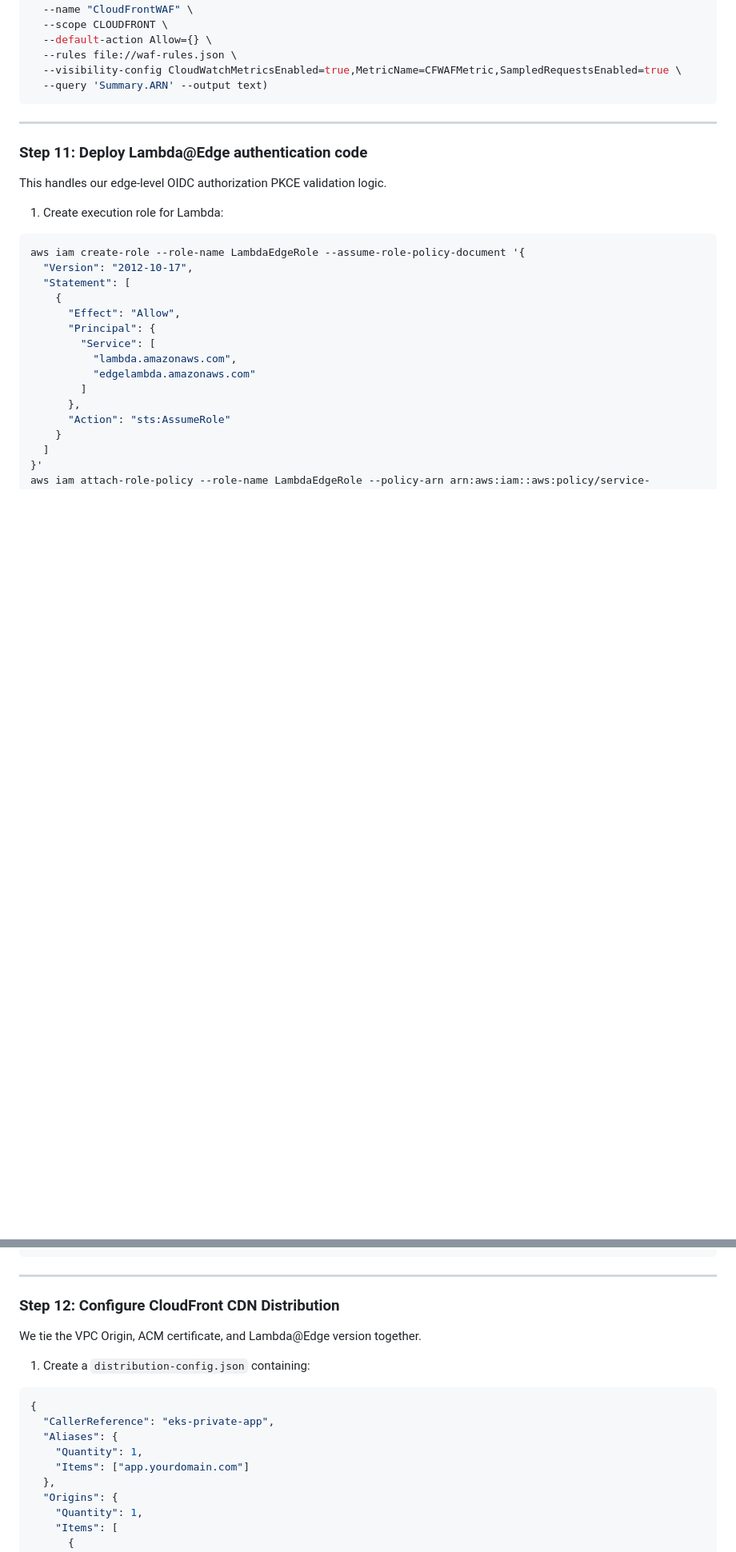
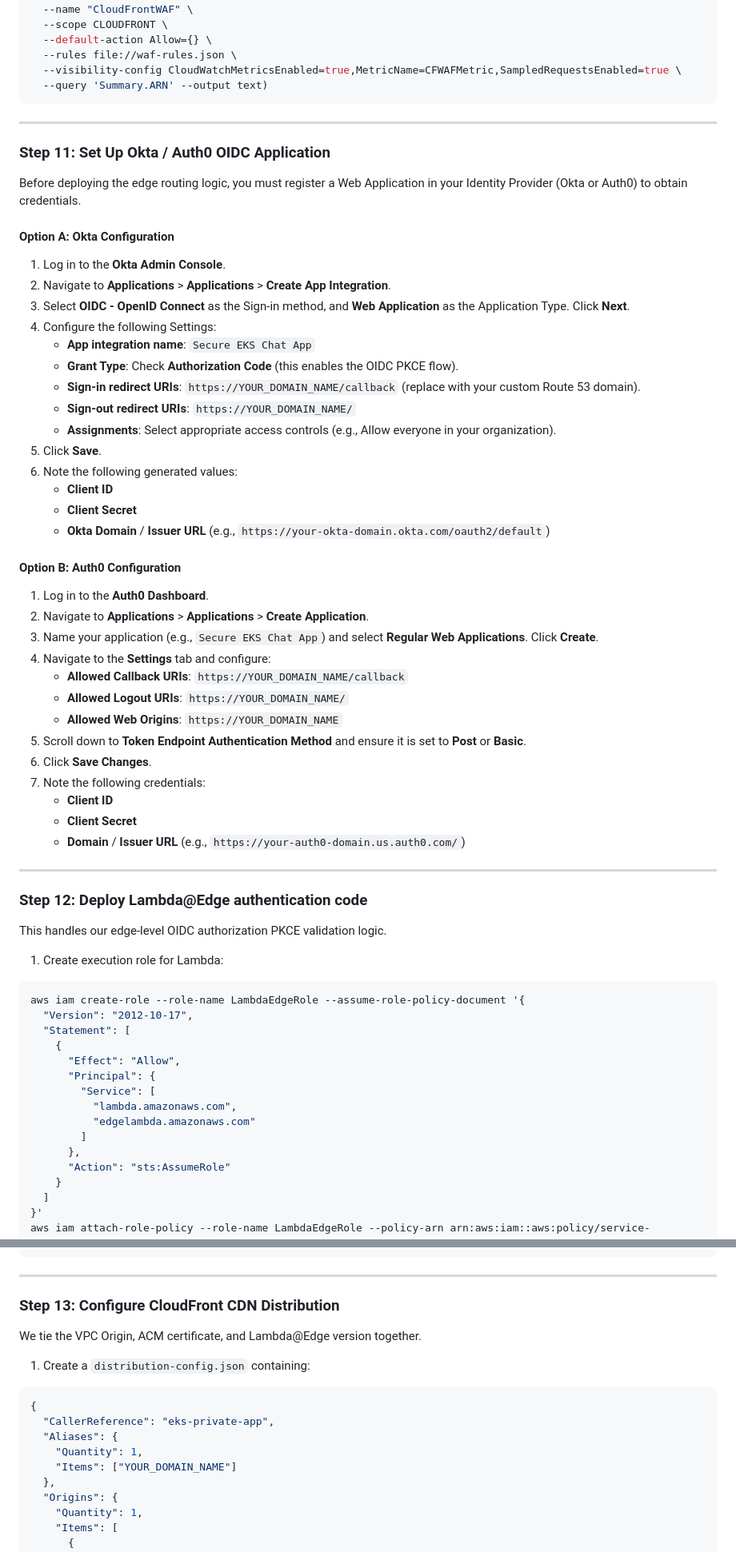
Before and after one commit to prathamesh633/Secure-AI-Chat-Application-AWS-Production-Deployment-, a Markdown page: final_architecture_report.md, 2 parts joined by grey strips. Shown at 80% size. Rendered like a GitHub page; blank space fills up the shorter version.

Commit message:
Add detailed Okta / Auth0 configuration steps to deployment report

```diff
--- a/final_architecture_report.md
+++ b/final_architecture_report.md
@@ -463,7 +463,43 @@ WAF_ARN=$(aws wafv2 create-web-acl \
 
 ---
 
-### Step 11: Deploy Lambda@Edge authentication code
+### Step 11: Set Up Okta / Auth0 OIDC Application
+Before deploying the edge routing logic, you must register a Web Application in your Identity Provider (Okta or Auth0) to obtain credentials.
+
+#### Option A: Okta Configuration
+1. Log in to the **Okta Admin Console**.
+2. Navigate to **Applications** > **Applications** > **Create App Integration**.
+3. Select **OIDC - OpenID Connect** as the Sign-in method, and **Web Application** as the Application Type. Click **Next**.
+4. Configure the following Settings:
+   * **App integration name**: `Secure EKS Chat App`
+   * **Grant Type**: Check **Authorization Code** (this enables the OIDC PKCE flow).
+   * **Sign-in redirect URIs**: `https://YOUR_DOMAIN_NAME/callback` (replace with your custom Route 53 domain).
+   * **Sign-out redirect URIs**: `https://YOUR_DOMAIN_NAME/`
+   * **Assignments**: Select appropriate access controls (e.g., Allow everyone in your organization).
+5. Click **Save**.
+6. Note the following generated values:
+   * **Client ID**
+   * **Client Secret**
+   * **Okta Domain** / **Issuer URL** (e.g., `https://your-okta-domain.okta.com/oauth2/default`)
+
+#### Option B: Auth0 Configuration
+1. Log in to the **Auth0 Dashboard**.
+2. Navigate to **Applications** > **Applications** > **Create Application**.
+3. Name your application (e.g., `Secure EKS Chat App`) and select **Regular Web Applications**. Click **Create**.
+4. Navigate to the **Settings** tab and configure:
+   * **Allowed Callback URIs**: `https://YOUR_DOMAIN_NAME/callback`
+   * **Allowed Logout URIs**: `https://YOUR_DOMAIN_NAME/`
+   * **Allowed Web Origins**: `https://YOUR_DOMAIN_NAME`
+5. Scroll down to **Token Endpoint Authentication Method** and ensure it is set to **Post** or **Basic**.
+6. Click **Save Changes**.
+7. Note the following credentials:
+   * **Client ID**
+   * **Client Secret**
+   * **Domain** / **Issuer URL** (e.g., `https://your-auth0-domain.us.auth0.com/`)
+
+---
+
+### Step 12: Deploy Lambda@Edge authentication code
 This handles our edge-level OIDC authorization PKCE validation logic.
 
 1. Create execution role for Lambda:
@@ -507,7 +543,7 @@ VERSION_ARN=$(aws lambda publish-version --function-name cloudfront-auth-lambda
 
 ---
 
-### Step 12: Configure CloudFront CDN Distribution
+### Step 13: Configure CloudFront CDN Distribution
 We tie the VPC Origin, ACM certificate, and Lambda@Edge version together.
 
 1. Create a `distribution-config.json` containing:
@@ -516,7 +552,7 @@ We tie the VPC Origin, ACM certificate, and Lambda@Edge version together.
   "CallerReference": "eks-private-app",
   "Aliases": {
     "Quantity": 1,
-    "Items": ["app.yourdomain.com"]
+    "Items": ["YOUR_DOMAIN_NAME"]
   },
   "Origins": {
     "Quantity": 1,
```
Also changed, not shown: other parts of final_architecture_report.md (+1 -1 lines).
